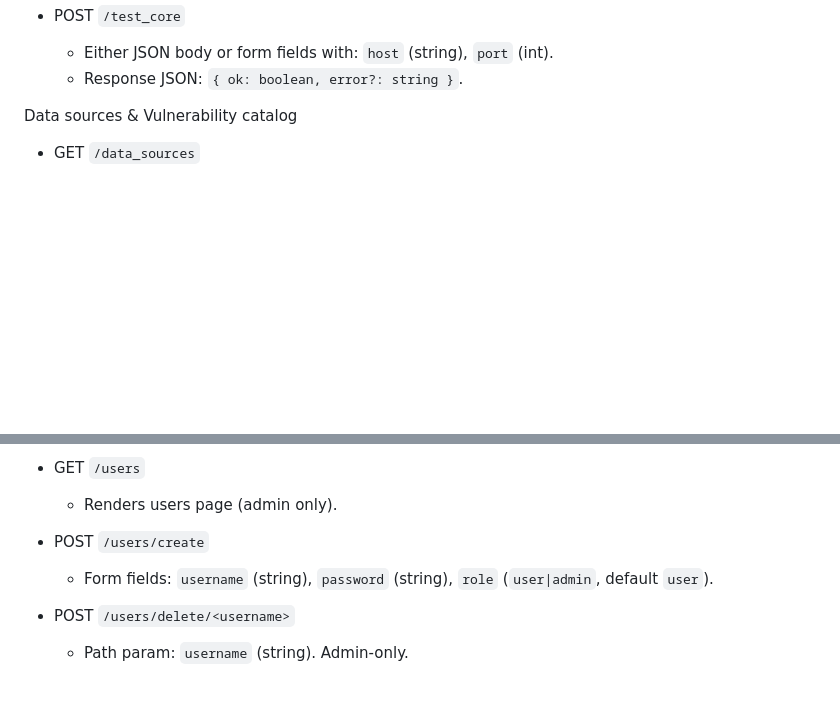
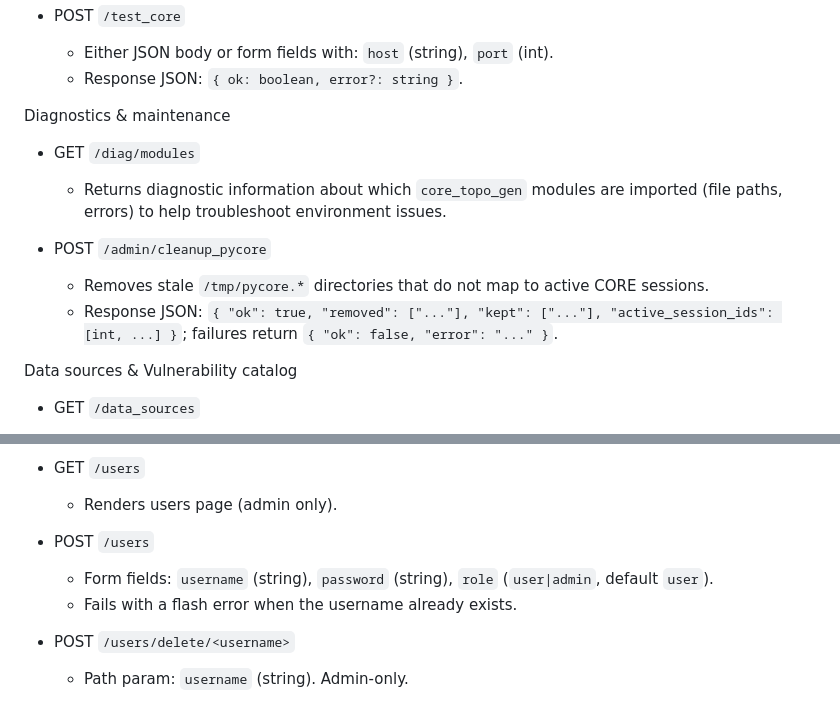
Before and after one commit to raistlinJ/core-topo-gen, a Markdown page: API.md, 2 parts joined by grey strips. GitHub-like rendering; blank space fills up the shorter version.

```diff
--- a/API.md
+++ b/API.md
@@ -216,6 +237,15 @@ CORE management
 - POST `/test_core`
   - Either JSON body or form fields with: `host` (string), `port` (int).
   - Response JSON: `{ ok: boolean, error?: string }`.
+
+Diagnostics & maintenance
+
+- GET `/diag/modules`
+  - Returns diagnostic information about which `core_topo_gen` modules are imported (file paths, errors) to help troubleshoot environment issues.
+
+- POST `/admin/cleanup_pycore`
+  - Removes stale `/tmp/pycore.*` directories that do not map to active CORE sessions.
+  - Response JSON: `{ "ok": true, "removed": ["..."], "kept": ["..."], "active_session_ids": [int, ...] }`; failures return `{ "ok": false, "error": "..." }`.
 
 Data sources & Vulnerability catalog
 
@@ -282,8 +312,9 @@ Users
 - GET `/users`
   - Renders users page (admin only).
 
-- POST `/users/create`
+- POST `/users`
   - Form fields: `username` (string), `password` (string), `role` (`user|admin`, default `user`).
+  - Fails with a flash error when the username already exists.
 - POST `/users/delete/<username>`
   - Path param: `username` (string). Admin-only.
 - POST `/users/password/<username>`
```
Also changed, not shown: other parts of API.md (+25 -4 lines).
